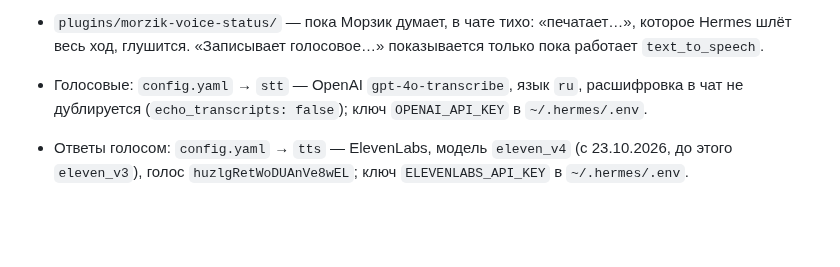
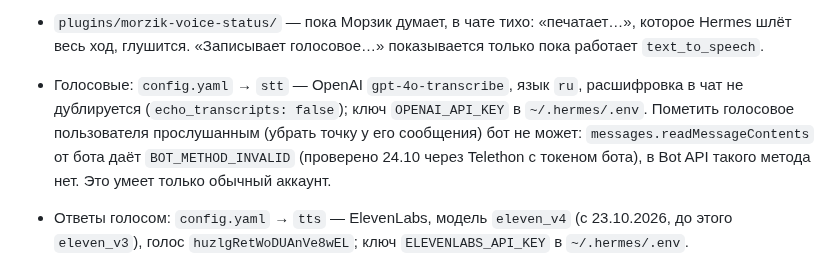
Before and after one commit to SketchPiece/morzik, a Markdown page: docs/notes.md, the part around the change. Rendered like a GitHub page; blank space fills up the shorter version.

Commit message:
Notes: a bot can't mark the user's voice messages as listened (BOT_METHOD_INVALID)
Co-Authored-By: Claude Opus 5.5 <noreply@anthropic.com>

```diff
--- a/docs/notes.md
+++ b/docs/notes.md
@@ -78,7 +78,7 @@
   - `semafor` тоже умеет события: `telegram.message_received` (см. «Telegram (Semafor Server)»). Подписки на него пока нет.
   - Ограничения: пока только HTTP-серверы с заголовком авторизации (не stdio, не OAuth). Скрипт нужен, потому что Hermes ещё не умеет MCP Events сам. Когда научится или Морзик переедет на сервер, скрипт заменит прямая подписка (вебхук).
 - `plugins/morzik-voice-status/` — пока Морзик думает, в чате тихо: «печатает…», которое Hermes шлёт весь ход, глушится. «Записывает голосовое…» показывается только пока работает `text_to_speech`.
-- Голосовые: `config.yaml` → `stt` — OpenAI `gpt-4o-transcribe`, язык `ru`, расшифровка в чат не дублируется (`echo_transcripts: false`); ключ `OPENAI_API_KEY` в `~/.hermes/.env`.
+- Голосовые: `config.yaml` → `stt` — OpenAI `gpt-4o-transcribe`, язык `ru`, расшифровка в чат не дублируется (`echo_transcripts: false`); ключ `OPENAI_API_KEY` в `~/.hermes/.env`. Пометить голосовое пользователя прослушанным (убрать точку у его сообщения) бот не может: `messages.readMessageContents` от бота даёт `BOT_METHOD_INVALID` (проверено 24.10 через Telethon с токеном бота), в Bot API такого метода нет. Это умеет только обычный аккаунт.
 - Ответы голосом: `config.yaml` → `tts` — ElevenLabs, модель `eleven_v4` (с 23.10.2026, до этого `eleven_v3`), голос `huzlgRetWoDUAnVe8wEL`; ключ `ELEVENLABS_API_KEY` в `~/.hermes/.env`.
 - `plugins/morzik-voice-mode/` — режим «отвечать голосом». Пользователь просит словами («отвечай голосом», «я за рулём»), Морзик включает его инструментом `voice_replies`. Пока режим включён, к каждому сообщению из Telegram добавляется пометка: ответить через `text_to_speech`, коротко, ссылки и адреса — текстом рядом. Каждое сообщение продлевает режим; после 30 минут тишины он выключается сам, по просьбе «давай текстом» — сразу. Состояние — `state/voice_mode.json` (`on`, `last`), переживает перезапуск. Потом этот же файл сможет переключать автоматизация в «Командах» по CarPlay.
 - Без системных сообщений Hermes в Telegram: `platforms.telegram.gateway_restart_notification: false` (нет «restarting» / «online»), `display.platforms.telegram`: `suppress_warning_notifications: true`, `long_running_notifications: false`, `cleanup_progress: true`. Ответы «⚡ Interrupting current task» выключены (`display.busy_ack_enabled: false`), одноразовые подсказки Hermes помечены показанными (`onboarding.seen`, `onboarding.profile_build: off`). Плашку `/new` («✨ Session reset!» с моделью и подсказкой) режет плагин `morzik-chat` (фоновая самопроверка Hermes при этом работает и правит скиллы и память, просто молча); `/clean` теперь переписывается в `/new` без заголовка. В списке команд остались только `/restart` и `/clean` (остальные команды Hermes работают, если их набрать). Вместо `/new` теперь `/restart` (в Telegram он перезапускает сессию, а не шлюз Hermes; старый `/new` работает так же): команда сразу удаляется из чата, приходит «сессия перезапущена» и через 3 с тоже исчезает. `/start` от пользователя плагин превращает в просьбу коротко поздороваться: Морзик отвечает приветствием своими словами (сам Hermes `/start` игнорирует).
```
